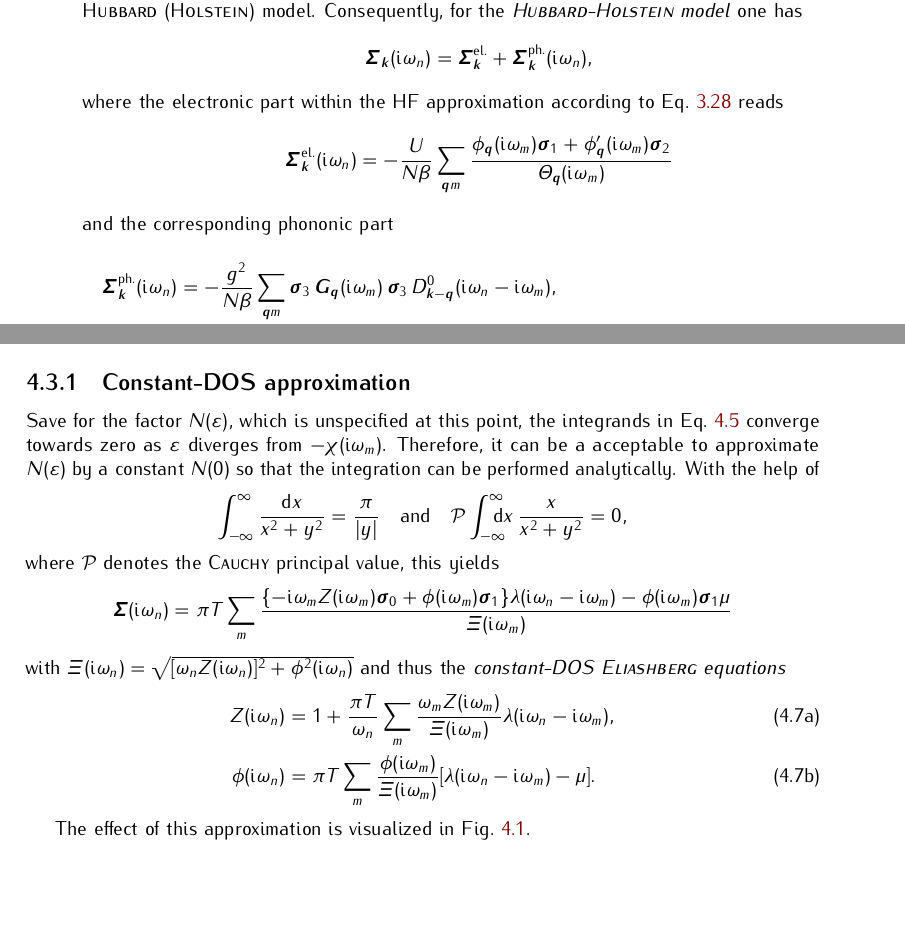
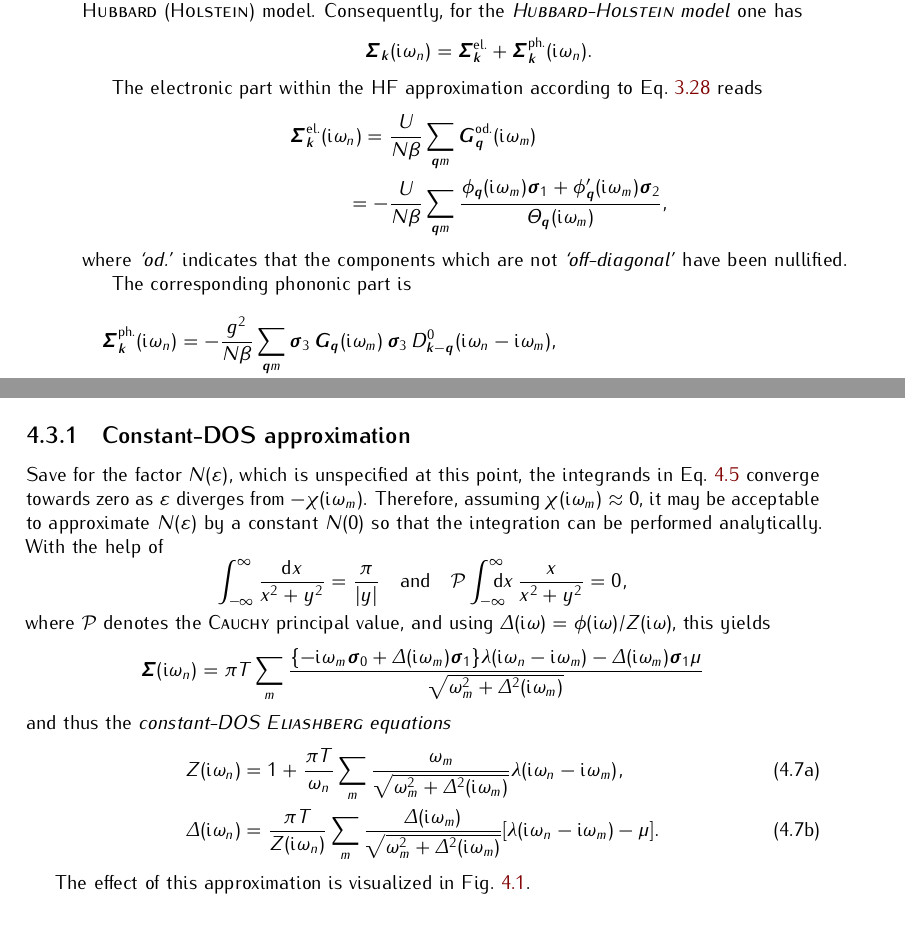
Before and after one commit to janberges/MSc, a LaTeX thesis (thesis.tex, which reads mainmatter/eliashbergtheory.tex): two parts of pages 23 and 24 of 31, joined at a grey line, cut so that both start at the same text, the shorter picture padded with empty space. Compiled offline with pdfLaTeX; TikZ figures are drawn from their code, not taken from saved files.

Commit message:
Mention G^od and chi=0 and rewrite const.-DOS EB Eqs. with Delta

```diff
--- a/mainmatter/eliashbergtheory.tex
+++ b/mainmatter/eliashbergtheory.tex
@@ -257,21 +257,27 @@ Consequently, for the \emph{\name{Hubbard-Holstein} model} one has
 \begin{equation*}
     \vec \Sigma_{\vec k} (\I \omega_n)
     = \vec \Sigma_{\vec k} \super{el.}
-    + \vec \Sigma_{\vec k} \super{ph.} (\I \omega_n),
+    + \vec \Sigma_{\vec k} \super{ph.} (\I \omega_n).
 \end{equation*}
+
+The electronic part within the HF approximation according to Eq.~\ref{HF
+approximation} reads
 %
-where the electronic part within the HF approximation according to
-Eq.~\ref{HF approximation} reads
-%
-\begin{equation*}
+\begin{align*}
     \vec \Sigma_{\vec k} \super{el.} (\I \omega_n)
-    = -\frac{U}{N \beta} \sum_{\vec q m} \frac
+    = \frac{U}{N \beta} &\sum_{\vec q m}
+        \vec G_{\vec q} \super{od.} (\I \omega_m)
+    \\
+    = -\frac{U}{N \beta} &\sum_{\vec q m} \frac
         { \phi _{\vec q}(\I \omega_m) \vec \sigma_1
         + \phi'_{\vec q}(\I \omega_m) \vec \sigma_2 }
-        {\Theta_{\vec q}(\I \omega_m)}
-\end{equation*}
+        {\Theta_{\vec q}(\I \omega_m)},
+\end{align*}
 %
-and the corresponding phononic part
+where \q{od.} indicates that the components which are not \q{off-diagonal} have
+been nullified.
+
+The corresponding phononic part is
 %
 \begin{multline*}
     \vec \Sigma_{\vec k} \super{ph.} (\I \omega_n)
@@ -455,9 +461,9 @@ equations} read
 
 Save for the factor $N(\epsilon)$, which is unspecified at this point, the
 integrands in Eq.~\ref{local self-energy} converge towards zero as $\epsilon$
-diverges from $-\chi(\I \omega_m)$. Therefore, it can be a acceptable to
-approximate $N(\epsilon)$ by a constant $N(0)$ so that the integration can be
-performed analytically. With the help of
+diverges from $-\chi(\I \omega_m)$. Therefore, assuming $\chi(\I \omega_m)
+\approx 0$, it may be acceptable to approximate $N(\epsilon)$ by a constant
+$N(0)$ so that the integration can be performed analytically. With the help of
 %
 \begin{equation*}
     \int_{-\infty}^\infty \frac{\D x}{x^2 + y^2} = \frac \pi {|y|}
@@ -465,28 +471,29 @@ performed analytically. With the help of
     \mathcal P \int \from{-\infty} \till \infty \D x \, \frac x {x^2 + y^2} = 0,
 \end{equation*}
 %
-where $\mathcal P$ denotes the \textsc{Cauchy} principal value, this yields
+where $\mathcal P$ denotes the \textsc{Cauchy} principal value, and using
+$\Delta(\I \omega) = \phi(\I \omega) / Z(\I \omega)$, this yields
 %
 \begin{equation*}
     \vec \Sigma(\I \omega_n)
     = \pi T \sum_m \frac{ \{
-        - \I \omega_m Z(\I \omega_m) \vec \sigma_0
-        + \phi(\I \omega_m) \vec \sigma_1 \} \lambda(\I \omega_n - \I \omega_m)
-        - \phi(\I \omega_m) \vec \sigma_1 \mu }
-        { \Xi(\I \omega_m) }
+        - \I \omega_m \vec \sigma_0
+        + \Delta(\I \omega_m) \vec \sigma_1 \}
+        \lambda(\I \omega_n - \I \omega_m)
+        - \Delta(\I \omega_m) \vec \sigma_1 \mu }
+        { \sqrt{\omega_m^2 + \Delta^2(\I \omega_m)} }
 \end{equation*}
 %
-with $\Xi(\I \omega_n) = \sqrt{[\omega_n Z(\I \omega_n)]^2 + \phi^2(\I
-\omega_n)}$ and thus the \emph{constant-DOS \name{Eliashberg} equations}
+and thus the \emph{constant-DOS \name{Eliashberg} equations}
 %
 \begin{subequations}
     \begin{align}
         Z(\I \omega_n) &= 1 + \frac{\pi T}{\omega_n} \sum_m
-        \frac{\omega_m Z(\I \omega_m)}{\Xi(\I \omega_m)}
+        \frac{\omega_m}{\sqrt{\omega_m^2 + \Delta^2(\I \omega_m)}}
         \lambda(\I \omega_n - \I \omega_m),
         \\
-        \phi(\I \omega_n) &= \pi T \sum_m
-        \frac{\phi(\I \omega_m)}{\Xi(\I \omega_m)}
+        \Delta(\I \omega_n) &= \frac{\pi T}{Z(\I \omega_n)} \sum_m
+        \frac{\Delta(\I \omega_m)}{\sqrt{\omega_m^2 + \Delta^2(\I \omega_m)}}
         [\lambda(\I \omega_n - \I \omega_m) - \mu].
     \end{align}
 \end{subequations}
```
